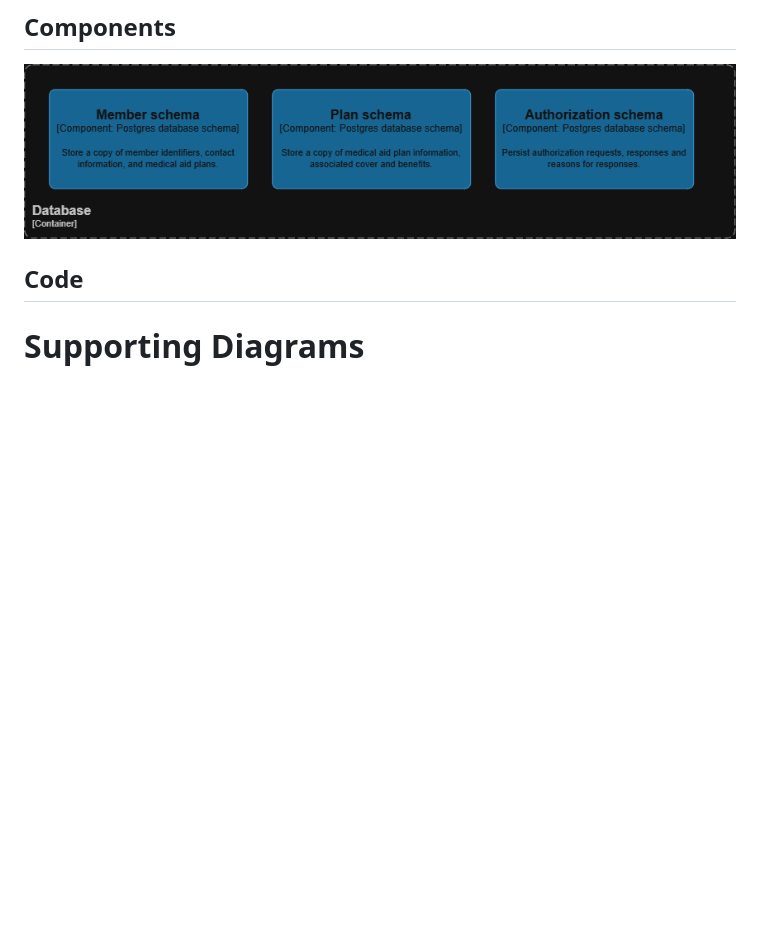
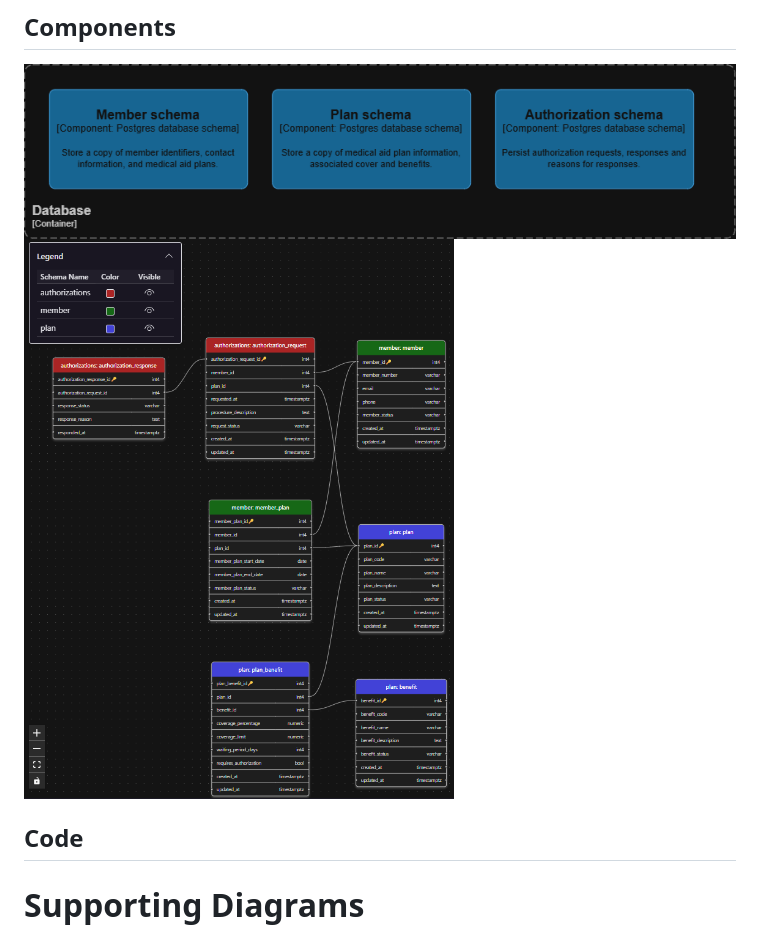
Before and after one commit to anikavrvo/jee-learning, a Markdown page: jakarta-ee-application/context.md, the part around the change. Rendered like a GitHub page; pictures changed too: jakarta-ee-application/docs/current_hospital_auth_erd.png (added); blank space fills up the shorter version.

Commit message:
Generated ERD added to context

```diff
--- a/jakarta-ee-application/context.md
+++ b/jakarta-ee-application/context.md
@@ -11,6 +11,7 @@ This project will be a simplified extrapolation on hospital cover and processes
 
 ## Components
 ![Database schemas](./docs/hospital_auth_database_schemas.drawio.png)
+![Current ERD diagram](./docs/current_hospital_auth_erd.png)
 
 ## Code
 
```
